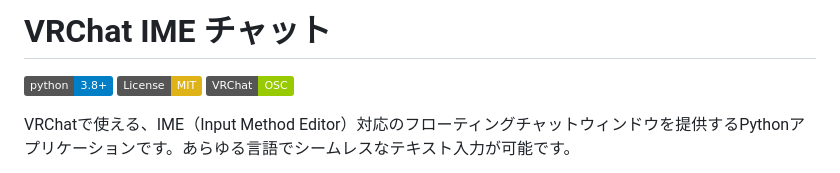
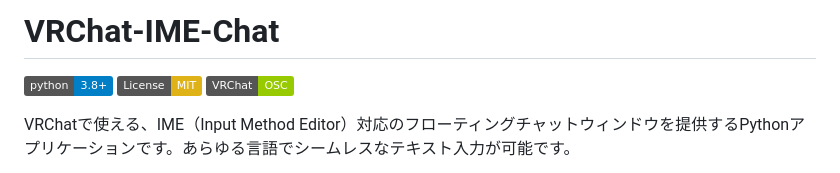
Before and after one commit to 26d0/vrchat-ime-chat, a Markdown page: README.md, the part around the change. Rendered like a GitHub page; badges without logos.

```diff
--- a/README.md
+++ b/README.md
@@ -1,4 +1,4 @@
-# VRChat IME チャット
+# VRChat-IME-Chat
 
 [![Python 3.8+](https://img.shields.io/badge/python-3.8+-blue.svg)](https://www.python.org/downloads/)
 [![License: MIT](https://img.shields.io/badge/License-MIT-yellow.svg)](https://opensource.org/licenses/MIT)
```
